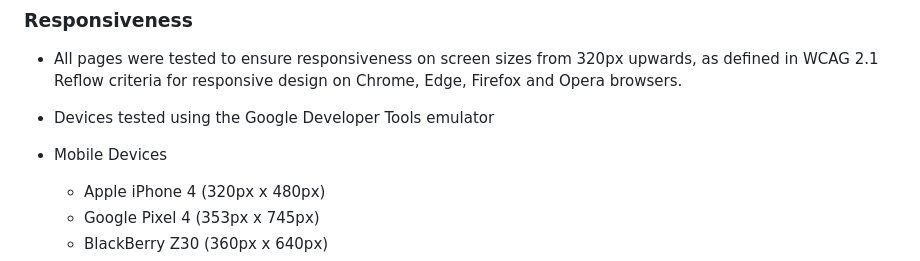
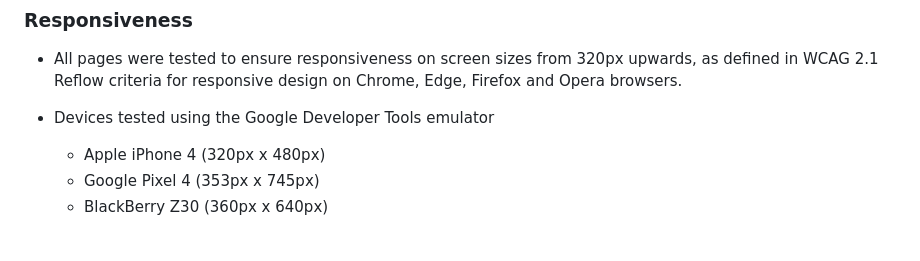
Before and after one commit to Tonywilson1211/P2_Sudoku, a Markdown page: README.md, the part around the change. Rendered like a GitHub page; blank space fills up the shorter version.

```diff
--- a/README.md
+++ b/README.md
@@ -315,7 +315,6 @@ Some example user stories which have affected the design:
 * All pages were tested to ensure responsiveness on screen sizes from 320px upwards, as defined in WCAG 2.1 Reflow criteria for responsive design on Chrome, Edge, Firefox and Opera browsers.
 * Devices tested using the Google Developer Tools emulator
 
-* Mobile Devices
     * Apple iPhone 4 (320px x 480px)
     * Google Pixel 4 (353px x 745px)
     * BlackBerry Z30 (360px x 640px)
```
